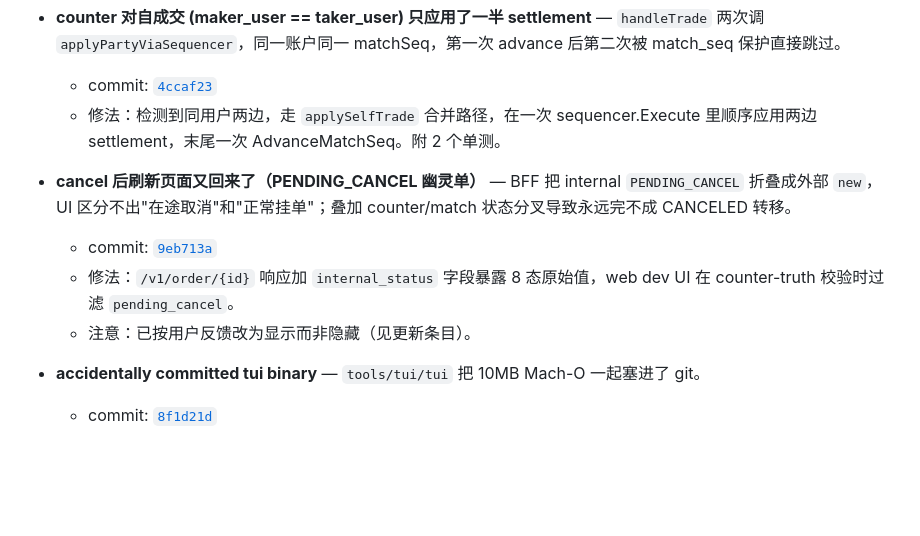
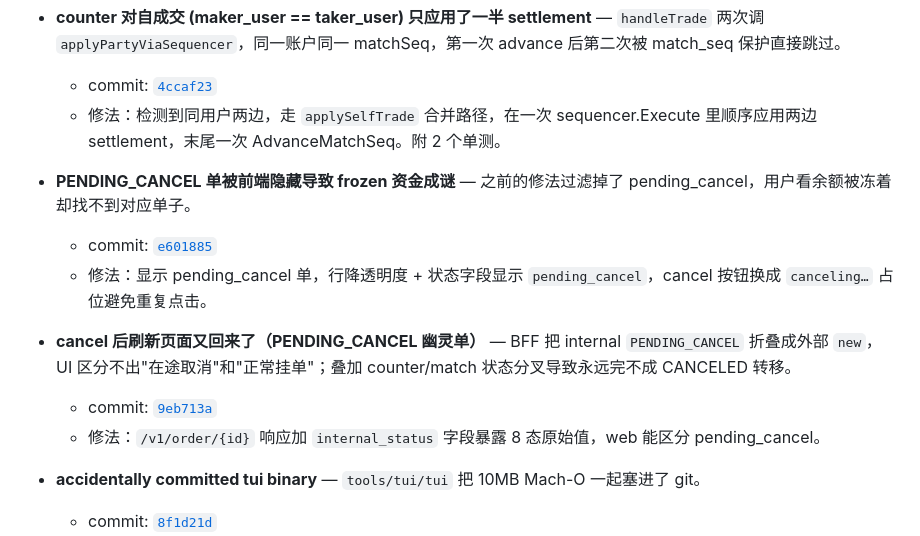
Before and after one commit to cch123/opentrade, a Markdown page: docs/bugs.md, the part around the change. Rendered like a GitHub page; blank space fills up the shorter version.

Commit message:
docs(bugs): log PENDING_CANCEL hide→show reversal
Co-Authored-By: Claude Opus 4.7 (1M context) <noreply@anthropic.com>

```diff
--- a/docs/bugs.md
+++ b/docs/bugs.md
@@ -35,10 +35,13 @@ _(none)_
   - commit: [`4ccaf23`](../../commit/4ccaf23)
   - 修法：检测到同用户两边，走 `applySelfTrade` 合并路径，在一次 sequencer.Execute 里顺序应用两边 settlement，末尾一次 AdvanceMatchSeq。附 2 个单测。
 
+- **PENDING_CANCEL 单被前端隐藏导致 frozen 资金成谜** — 之前的修法过滤掉了 pending_cancel，用户看余额被冻着却找不到对应单子。
+  - commit: [`e601885`](../../commit/e601885)
+  - 修法：显示 pending_cancel 单，行降透明度 + 状态字段显示 `pending_cancel`，cancel 按钮换成 `canceling…` 占位避免重复点击。
+
 - **cancel 后刷新页面又回来了（PENDING_CANCEL 幽灵单）** — BFF 把 internal `PENDING_CANCEL` 折叠成外部 `new`，UI 区分不出"在途取消"和"正常挂单"；叠加 counter/match 状态分叉导致永远完不成 CANCELED 转移。
   - commit: [`9eb713a`](../../commit/9eb713a)
-  - 修法：`/v1/order/{id}` 响应加 `internal_status` 字段暴露 8 态原始值，web dev UI 在 counter-truth 校验时过滤 `pending_cancel`。
-  - 注意：已按用户反馈改为显示而非隐藏（见更新条目）。
+  - 修法：`/v1/order/{id}` 响应加 `internal_status` 字段暴露 8 态原始值，web 能区分 pending_cancel。
 
 - **accidentally committed tui binary** — `tools/tui/tui` 把 10MB Mach-O 一起塞进了 git。
   - commit: [`8f1d21d`](../../commit/8f1d21d)
```
